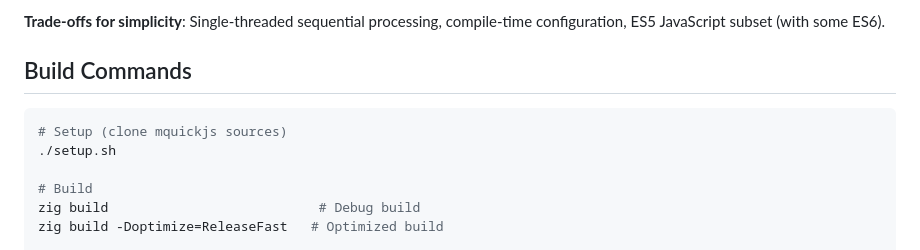
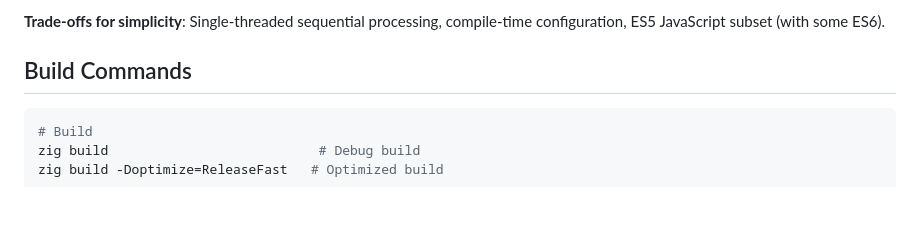
Before and after one commit to srdjan/zigttp, a Markdown page: CLAUDE.md, the part around the change. Drawn GitHub-style; blank space fills up the shorter version.

````diff
--- a/CLAUDE.md
+++ b/CLAUDE.md
@@ -11,9 +11,6 @@ mqjs-server is a lightweight HTTP server written in Zig that embeds MicroQuickJS
 ## Build Commands
 
 ```bash
-# Setup (clone mquickjs sources)
-./setup.sh
-
 # Build
 zig build                           # Debug build
 zig build -Doptimize=ReleaseFast   # Optimized build
````
Also changed, not shown: README.md (+3 -11 lines).
